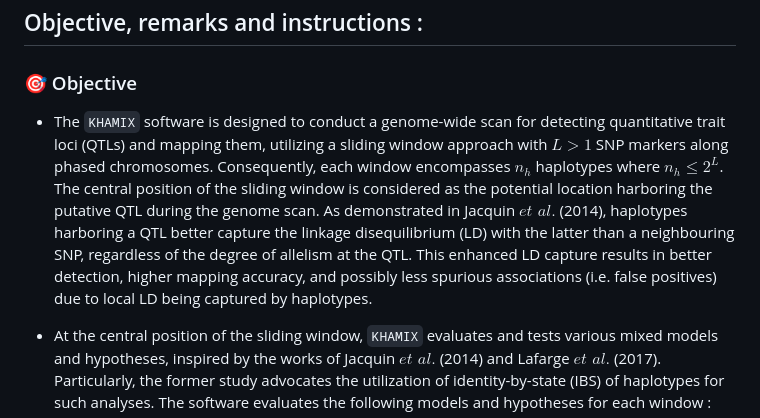
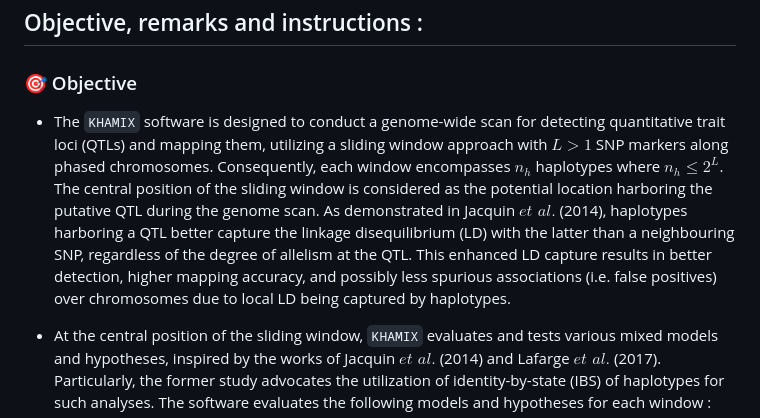
Before and after one commit to ljacquin/khamix, a Markdown page: readme.md, the part around the change. GitHub-like rendering.

Commit message:
docs: update readme

````diff
--- a/readme.md
+++ b/readme.md
@@ -6,7 +6,7 @@
 
 ### 🎯 Objective
 
-* The ```KHAMIX``` software is designed to conduct a genome-wide scan for detecting quantitative trait loci (QTLs) and mapping them, utilizing a sliding window approach with $L > 1$ SNP markers along phased chromosomes. Consequently, each window encompasses $n_h$ haplotypes where $n_h \leq 2^L$. The central position of the sliding window is considered as the potential location harboring the putative QTL during the genome scan. As demonstrated in Jacquin $\textit{et al.}$ (2014), haplotypes harboring a QTL better capture the linkage disequilibrium (LD) with the latter than a neighbouring SNP, regardless of the degree of allelism at the QTL. This enhanced LD capture results in better detection, higher mapping accuracy, and possibly less spurious associations (i.e. false positives) due to local LD being captured by haplotypes.
+* The ```KHAMIX``` software is designed to conduct a genome-wide scan for detecting quantitative trait loci (QTLs) and mapping them, utilizing a sliding window approach with $L > 1$ SNP markers along phased chromosomes. Consequently, each window encompasses $n_h$ haplotypes where $n_h \leq 2^L$. The central position of the sliding window is considered as the potential location harboring the putative QTL during the genome scan. As demonstrated in Jacquin $\textit{et al.}$ (2014), haplotypes harboring a QTL better capture the linkage disequilibrium (LD) with the latter than a neighbouring SNP, regardless of the degree of allelism at the QTL. This enhanced LD capture results in better detection, higher mapping accuracy, and possibly less spurious associations (i.e. false positives) over chromosomes due to local LD being captured by haplotypes.
 
 * At the central position of the sliding window, ```KHAMIX``` evaluates and tests various mixed models and hypotheses, inspired by the works of Jacquin $\textit{et al.}$ (2014) and Lafarge $\textit{et al.}$ (2017). Particularly, the former study advocates the utilization of identity-by-state (IBS) of haplotypes for such analyses.  The software evaluates the following models and hypotheses for each window :
 $$Y = X\beta + Z_hh+ Z_uu + \varepsilon \ (H_1)$$
````
